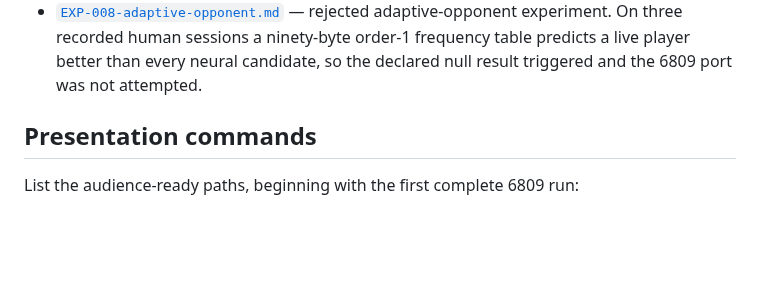
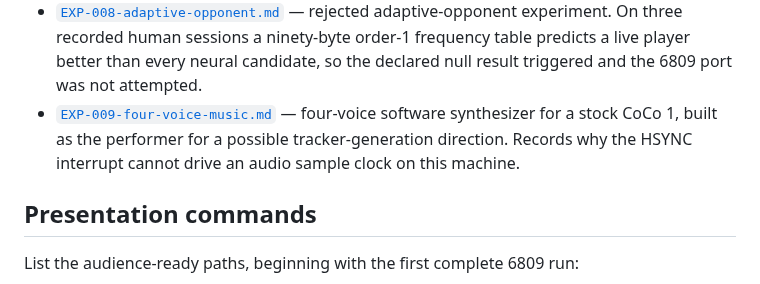
Before and after one commit to svetzal/coco-llm, a Markdown page: experiments/README.md, the part around the change. Drawn GitHub-style; blank space fills up the shorter version.

Commit message:
Record EXP-009 four-voice music experiment
Co-Authored-By: Claude Opus 5 <noreply@anthropic.com>

```diff
--- a/experiments/README.md
+++ b/experiments/README.md
@@ -41,6 +41,10 @@ Current experiments:
   order-1 frequency table predicts a live player better than every neural
   candidate, so the declared null result triggered and the 6809 port was not
   attempted.
+- [`EXP-009-four-voice-music.md`](EXP-009-four-voice-music.md) — four-voice
+  software synthesizer for a stock CoCo 1, built as the performer for a
+  possible tracker-generation direction. Records why the HSYNC interrupt
+  cannot drive an audio sample clock on this machine.
 
 ## Presentation commands
 
```
Also changed, not shown: experiments/EXP-009-four-voice-music.md (added, +194 -0 lines).
